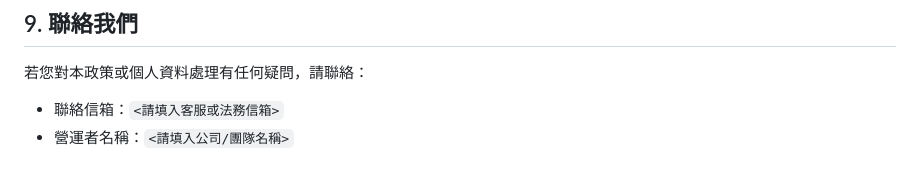
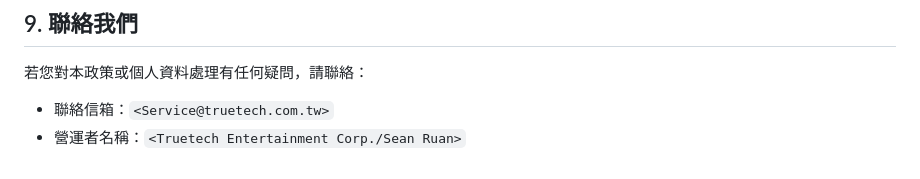
Before and after one commit to SeanRuan/challengeletter-privacy, a Markdown page: PRIVACY_POLICY_ZH_TW.md, the part around the change. GitHub-like rendering.

Commit message:
Update privacy policy for Challenge Letter

```diff
--- a/PRIVACY_POLICY_ZH_TW.md
+++ b/PRIVACY_POLICY_ZH_TW.md
@@ -108,5 +108,5 @@
 
 若您對本政策或個人資料處理有任何疑問，請聯絡：
 
-- 聯絡信箱：`<請填入客服或法務信箱>`
-- 營運者名稱：`<請填入公司/團隊名稱>`
+- 聯絡信箱：`<Service@truetech.com.tw>`
+- 營運者名稱：`<Truetech Entertainment Corp./Sean Ruan>`
```
